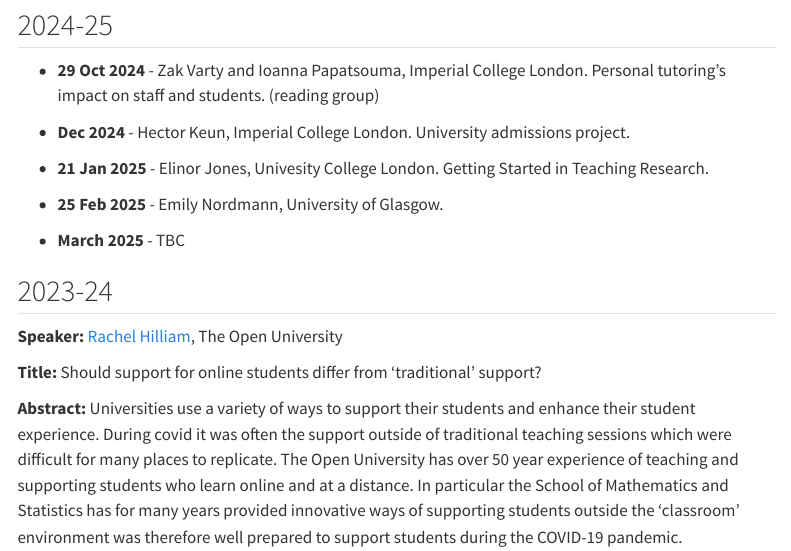
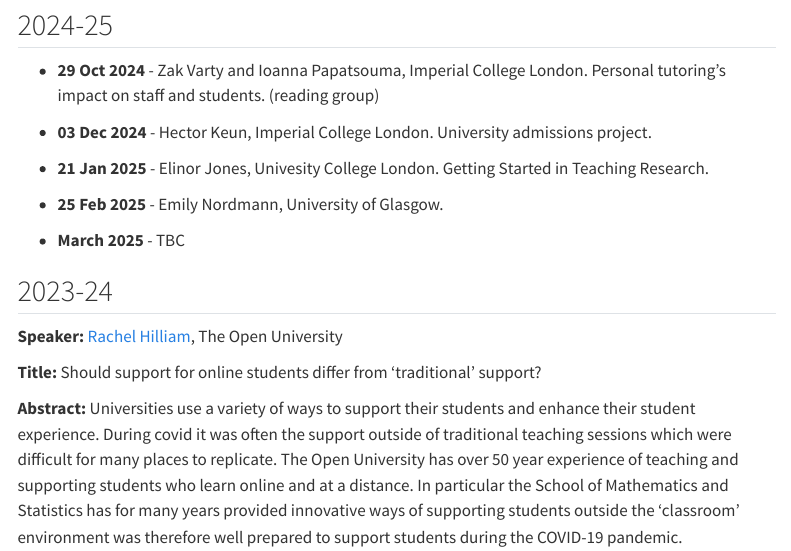
Before and after one commit to ImperialCollegeLondon/maths-teaching-seminar, a Quarto document (talks.qmd): the page in a window 1100 px wide, from 260 px down. Rendered offline with R 4.5, knitr and Pandoc in place of Quarto, with nearby package versions; menus at the side of the page are left out.

Commit message:
Add date of Hector Keun talk

```diff
--- a/talks.qmd
+++ b/talks.qmd
@@ -15,7 +15,7 @@ title: "Talks"
 ## 2024-25
 
 - **29 Oct 2024** - Zak Varty and Ioanna Papatsouma, Imperial College London. Personal tutoring's impact on staff and students. (reading group)
-- **Dec 2024** - Hector Keun, Imperial College London. University admissions project.
+- **03 Dec 2024** - Hector Keun, Imperial College London. University admissions project.
 
 - **21 Jan 2025** - Elinor Jones, Univesity College London. Getting Started in Teaching Research.
 - **25 Feb 2025** - Emily Nordmann, University of Glasgow.
```
